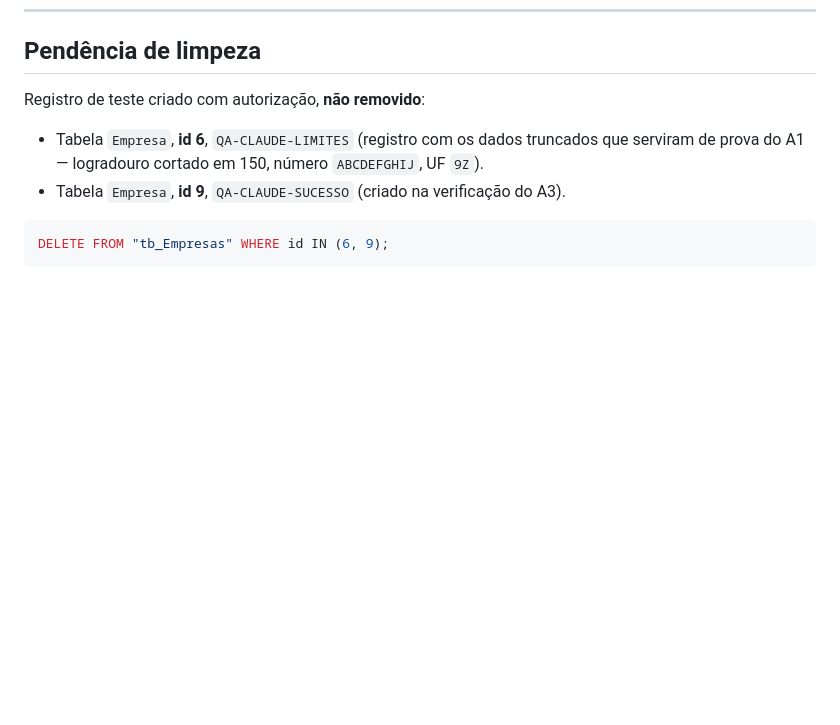
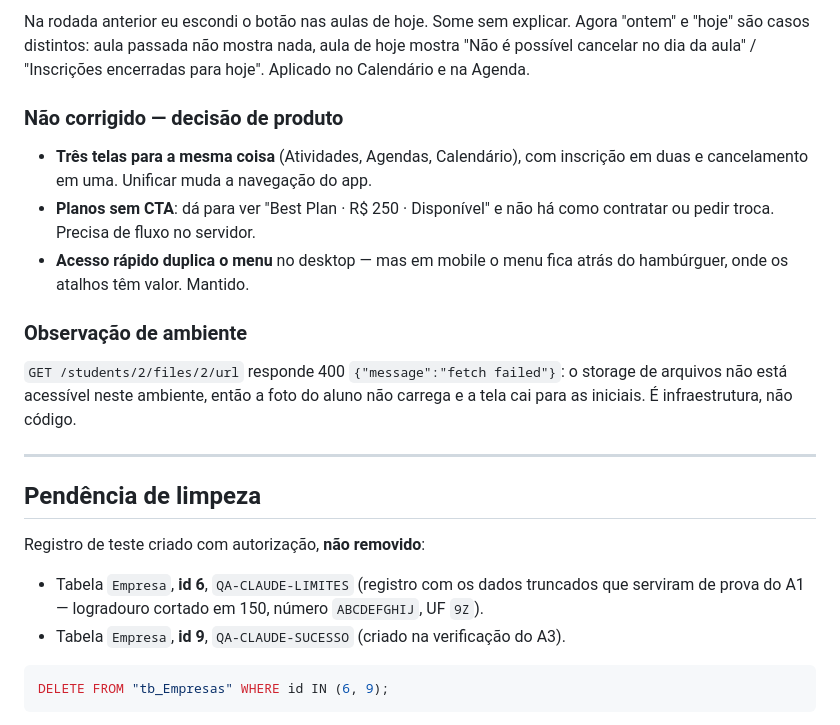
Before and after one commit to SOLS-Software/SmartGym, a Markdown page: QA-RELATORIO.md, the part around one of its changes. GitHub-like rendering; blank space fills up the shorter version.

```diff
--- a/QA-RELATORIO.md
+++ b/QA-RELATORIO.md
@@ -284,3 +358,25 @@ mesma ação estão em telas diferentes.
+Na rodada anterior eu escondi o botão nas aulas de hoje. Some sem explicar. Agora "ontem" e
+"hoje" são casos distintos: aula passada não mostra nada, aula de hoje mostra "Não é
+possível cancelar no dia da aula" / "Inscrições encerradas para hoje". Aplicado no
+Calendário e na Agenda.
+
+### Não corrigido — decisão de produto
+
+- **Três telas para a mesma coisa** (Atividades, Agendas, Calendário), com inscrição em duas
+  e cancelamento em uma. Unificar muda a navegação do app.
+- **Planos sem CTA**: dá para ver "Best Plan · R$ 250 · Disponível" e não há como contratar
+  ou pedir troca. Precisa de fluxo no servidor.
+- **Acesso rápido duplica o menu** no desktop — mas em mobile o menu fica atrás do
+  hambúrguer, onde os atalhos têm valor. Mantido.
+
+### Observação de ambiente
+
+`GET /students/2/files/2/url` responde 400 `{"message":"fetch failed"}`: o storage de
+arquivos não está acessível neste ambiente, então a foto do aluno não carrega e a tela cai
+para as iniciais. É infraestrutura, não código.
+
+---
+
 ## Pendência de limpeza
 
 Registro de teste criado com autorização, **não removido**:
```
Also changed, not shown: other parts of QA-RELATORIO.md (+74 -0 lines).
